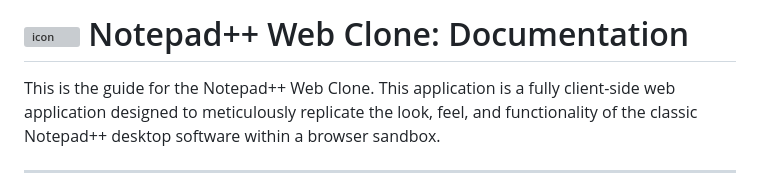
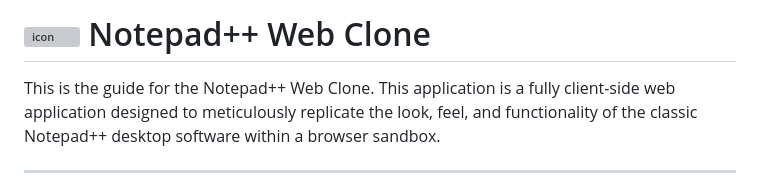
Before and after one commit to rmellis/NotepadPlusPlus-WebClone, a Markdown page: README.md, the part around the change. Rendered like a GitHub page; grey boxes are pictures that could not be loaded.

Commit message:
Update README.md
removed a word that didn't look right in the title

```diff
--- a/README.md
+++ b/README.md
@@ -1,4 +1,4 @@
-# <img width="32" alt="icon" src="https://github.com/user-attachments/assets/97be996c-9358-413e-9c94-7476f3555194" />  Notepad++ Web Clone:  Documentation
+# <img width="32" alt="icon" src="https://github.com/user-attachments/assets/97be996c-9358-413e-9c94-7476f3555194" />  Notepad++ Web Clone
 
 This is the guide for the Notepad++ Web Clone. This application is a fully client-side web application designed to meticulously replicate the look, feel, and functionality of the classic Notepad++ desktop software within a browser sandbox.
 
```
